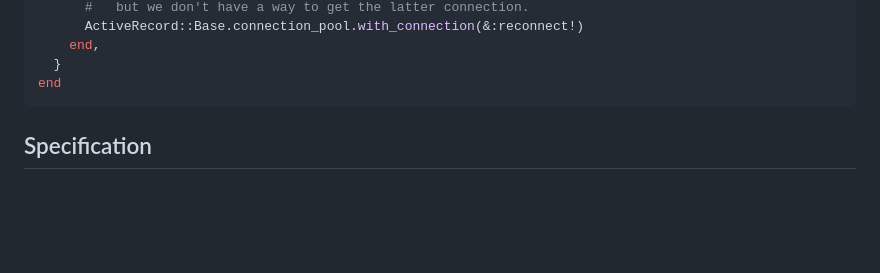
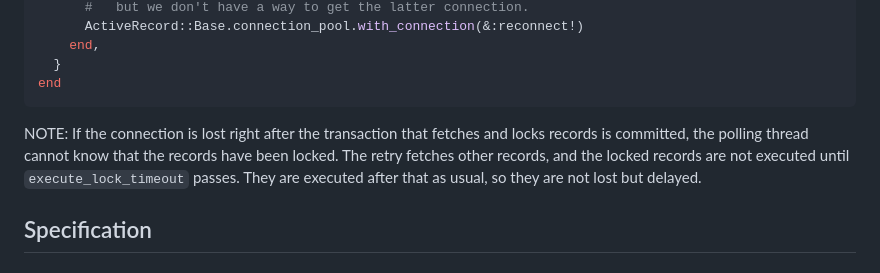
Before and after one commit to joker1007/crono_trigger, a Markdown page: README.md, the part around the change. GitHub-like rendering; blank space fills up the shorter version.

Commit message:
docs: describe delay of locked records on a connection lost after commit
If the connection is lost right after committing the transaction that
locks records, the polling thread cannot tell which records were locked,
and they are delayed until execute_lock_timeout. Recovering them exactly
requires an extra column to identify each fetch, and guessing them from
execute_lock and locked_by risks double executions. Since it is rare and
the records are not lost, document it as a known limitation instead.

Co-Authored-By: Claude Opus 5.5 <noreply@anthropic.com>

````diff
--- a/README.md
+++ b/README.md
@@ -270,6 +270,10 @@ CronoTrigger.configure do |config|
 end
 ```
 
+NOTE: If the connection is lost right after the transaction that fetches and locks records is committed, the polling thread cannot know that the records have been locked.
+The retry fetches other records, and the locked records are not executed until `execute_lock_timeout` passes.
+They are executed after that as usual, so they are not lost but delayed.
+
 
 ## Specification
 
````
